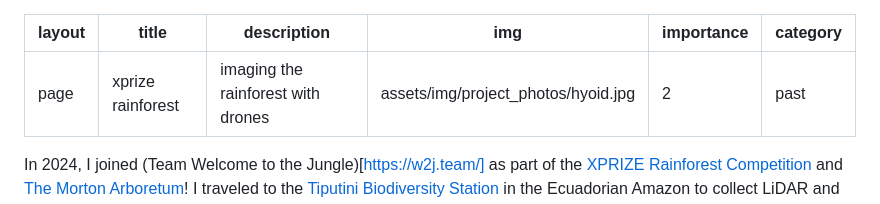
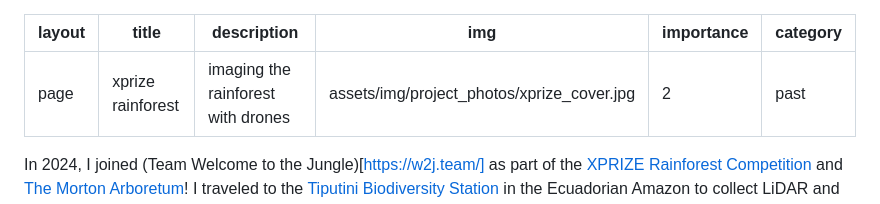
Before and after one commit to lmansf44/lmansf44.github.io, a Markdown page: _projects/xprize.md, the part around the change. GitHub-like rendering.

Commit message:
fixing cover image

```diff
--- a/_projects/xprize.md
+++ b/_projects/xprize.md
@@ -2,7 +2,7 @@
 layout: page
 title: xprize rainforest
 description: imaging the rainforest with drones
-img: assets/img/project_photos/hyoid.jpg
+img: assets/img/project_photos/xprize_cover.jpg
 importance: 2
 category: past
 ---
```
